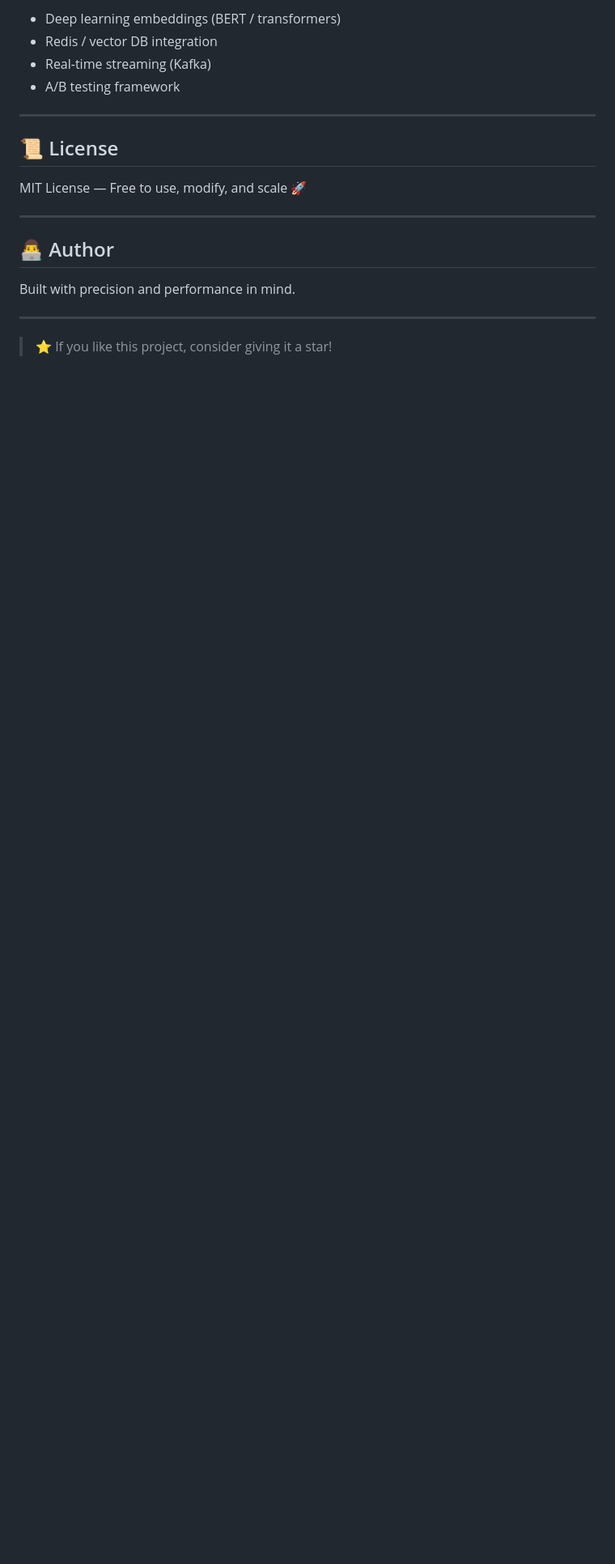
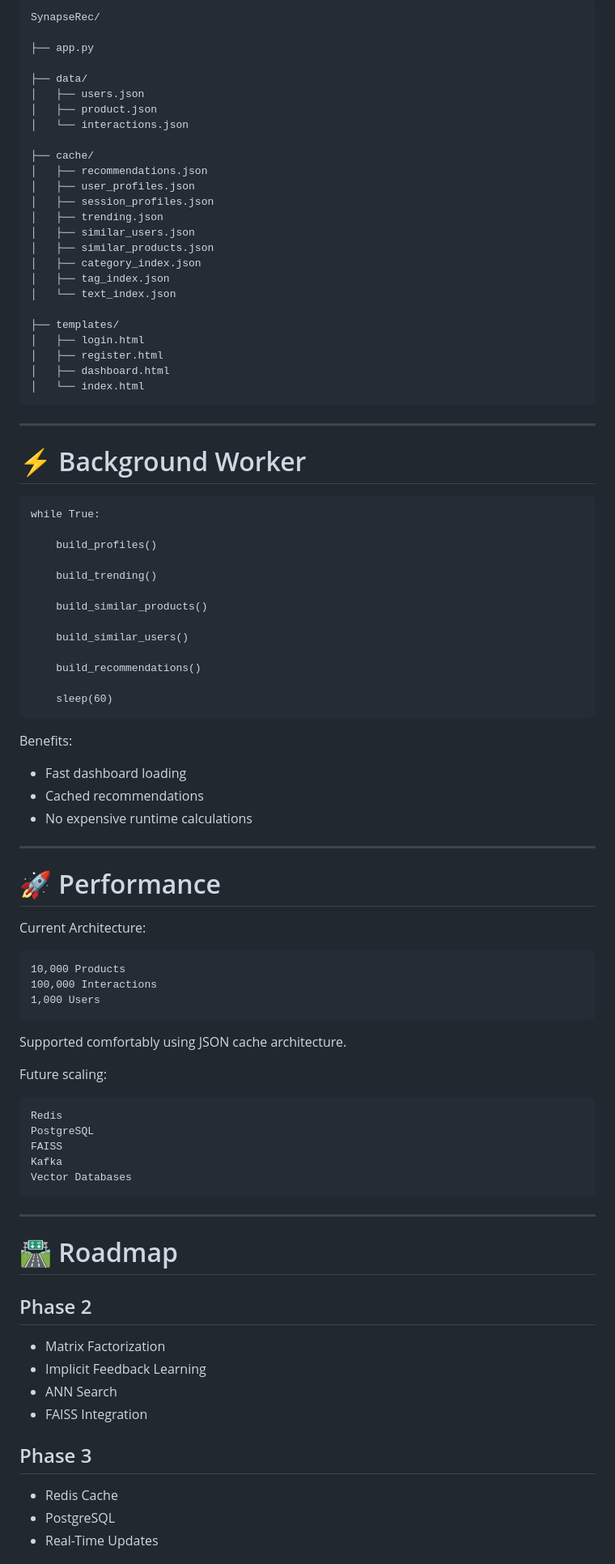
Before and after one commit to sauravsinhadev/Recomendation, a Markdown page: README.md, the part around one of its changes. Shown at 81% size. GitHub-like rendering; blank space fills up the shorter version.

````diff
--- a/README.md
+++ b/README.md
@@ -209,21 +395,96 @@ print(score)
 
-* Deep learning embeddings (BERT / transformers)
-* Redis / vector DB integration
-* Real-time streaming (Kafka)
-* A/B testing framework
+```text
+SynapseRec/
+
+├── app.py
+
+├── data/
+│   ├── users.json
+│   ├── product.json
+│   └── interactions.json
+
+├── cache/
+│   ├── recommendations.json
+│   ├── user_profiles.json
+│   ├── session_profiles.json
+│   ├── trending.json
+│   ├── similar_users.json
+│   ├── similar_products.json
+│   ├── category_index.json
+│   ├── tag_index.json
+│   └── text_index.json
+
+├── templates/
+│   ├── login.html
+│   ├── register.html
+│   ├── dashboard.html
+│   └── index.html
+```
 
 ---
 
-## 📜 License
+# ⚡ Background Worker
 
-MIT License — Free to use, modify, and scale 🚀
+```text
+while True:
+
+    build_profiles()
+
+    build_trending()
+
+    build_similar_products()
+
+    build_similar_users()
+
+    build_recommendations()
+
+    sleep(60)
+```
+
+Benefits:
+
+* Fast dashboard loading
+* Cached recommendations
+* No expensive runtime calculations
 
 ---
 
-## 👨‍💻 Author
+# 🚀 Performance
 
-Built with precision and performance in mind.
+Current Architecture:
+
+```text
+10,000 Products
+100,000 Interactions
+1,000 Users
+```
+
+Supported comfortably using JSON cache architecture.
+
+Future scaling:
+
+```text
+Redis
+PostgreSQL
+FAISS
+Kafka
+Vector Databases
+```
 
 ---
 
-> ⭐ If you like this project, consider giving it a star!
+# 🛣 Roadmap
+
+## Phase 2
+
+* Matrix Factorization
+* Implicit Feedback Learning
+* ANN Search
+* FAISS Integration
+
+## Phase 3
+
+* Redis Cache
+* PostgreSQL
+* Real-Time Updates
+
````
Also changed, not shown: other parts of README.md (+393 -142 lines).
